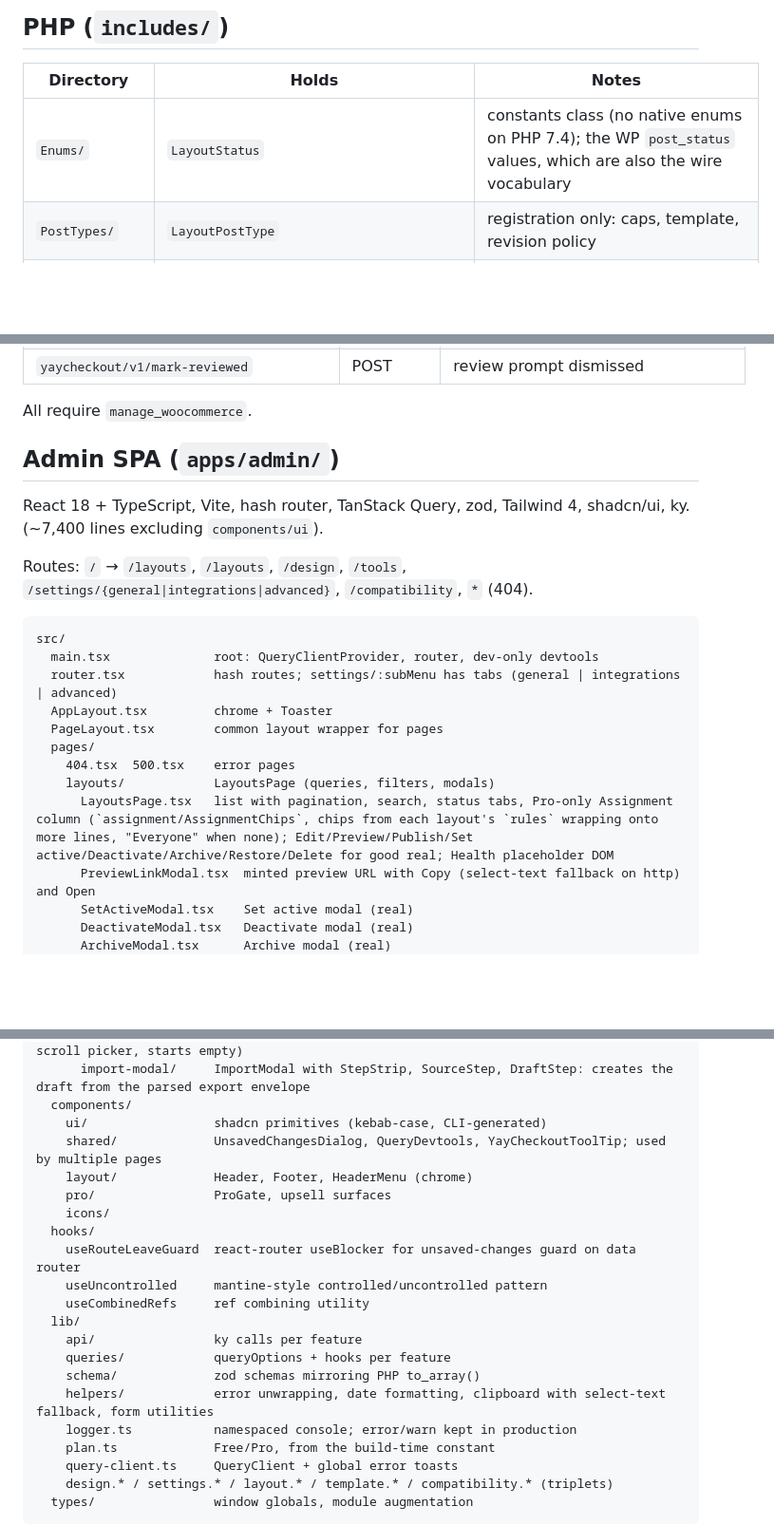
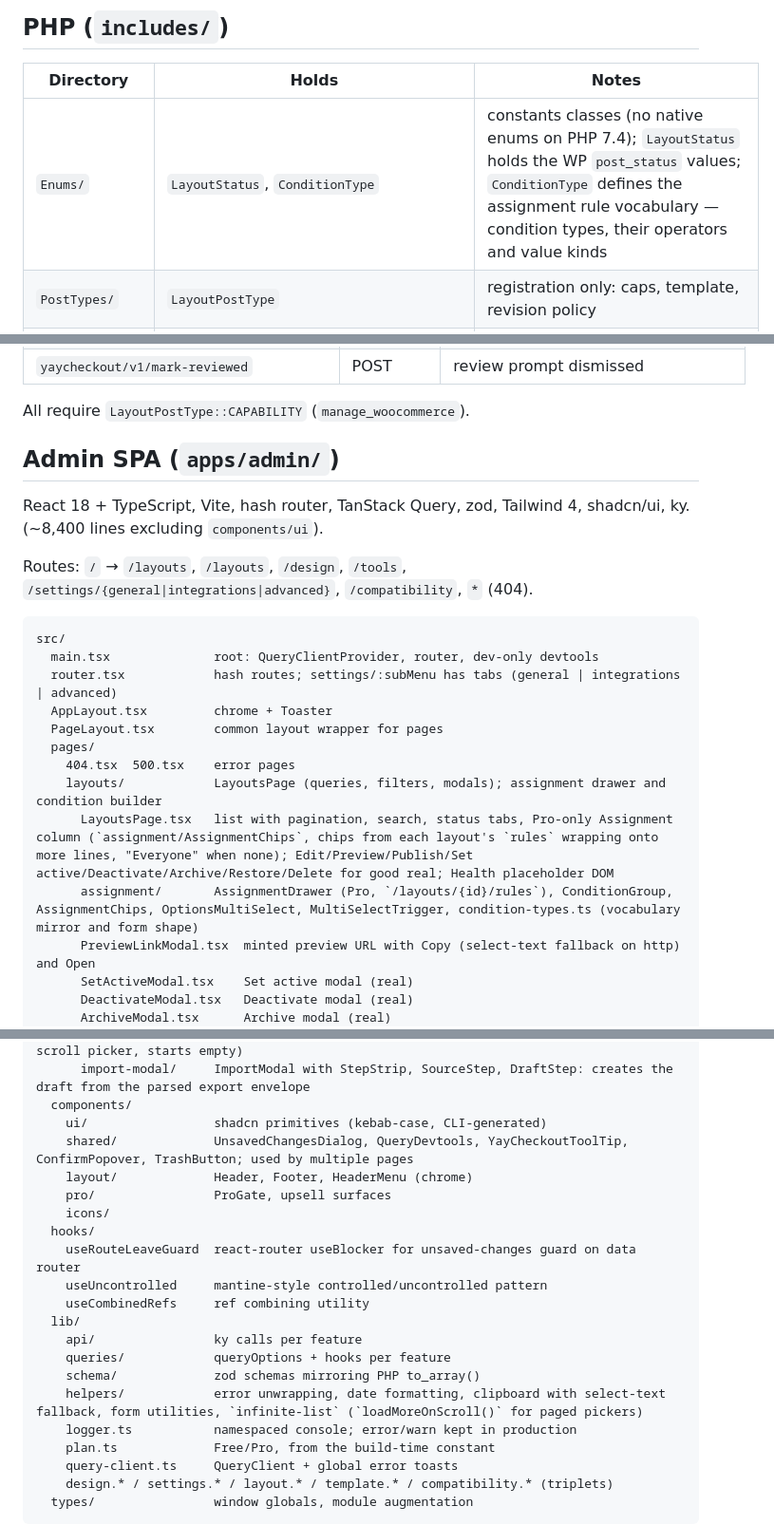
Before and after one commit to YayCommerce/YayCheckout, a Markdown page: docs/codebase-summary.md, 3 parts joined by grey strips. Shown at 95% size. GitHub-like rendering; blank space fills up the shorter version.

```diff
--- a/docs/codebase-summary.md
+++ b/docs/codebase-summary.md
@@ -27,7 +27,7 @@ Classes autoload `YayCheckout\Foo\Bar` → `includes/Foo/Bar.php`. The shared Ya
 
 | Directory | Holds | Notes |
 |---|---|---|
-| `Enums/` | `LayoutStatus` | constants class (no native enums on PHP 7.4); the WP `post_status` values, which are also the wire vocabulary |
+| `Enums/` | `LayoutStatus`, `ConditionType` | constants classes (no native enums on PHP 7.4); `LayoutStatus` holds the WP `post_status` values; `ConditionType` defines the assignment rule vocabulary — condition types, their operators and value kinds |
 | `PostTypes/` | `LayoutPostType` | registration only: caps, template, revision policy |
 | `Models/` | `Layout`, `LayoutQuery`, `Settings`, `Design` | dumb entities; **every storage key constant lives here**; zero WP calls. `Settings` and `Design` own `schema()` (the single description of settings/tokens), `from_option()` (read projection through the schema), and `sanitize()` (strict validation, unknown keys stripped). `LayoutQuery` is immutable value object for filtered/paginated queries. |
 | `Repositories/` | `LayoutRepository`, `SettingsRepository`, `DesignRepository`, `CompatibilityCatalogueRepository` | all storage access: layouts (publish sequence, active-set), settings (get/save/reviewed), design (tokens, presets, CSS), catalogue (transient → remote JSON → fallback) |
@@ -81,11 +81,11 @@ Most classes use `SingletonTrait` and are constructed from `YayCheckout::__const
 | `yaycheckout/v1/settings` | GET/POST | envelope `{ settings, updated_at }`; POST merges over stored settings, strips unknown keys, rejects wrong types/enum values with 400 |
 | `yaycheckout/v1/mark-reviewed` | POST | review prompt dismissed |
 
-All require `manage_woocommerce`.
+All require `LayoutPostType::CAPABILITY` (`manage_woocommerce`).
 
 ## Admin SPA (`apps/admin/`)
 
-React 18 + TypeScript, Vite, hash router, TanStack Query, zod, Tailwind 4, shadcn/ui, ky. (~7,400 lines excluding `components/ui`).
+React 18 + TypeScript, Vite, hash router, TanStack Query, zod, Tailwind 4, shadcn/ui, ky. (~8,400 lines excluding `components/ui`).
 
 Routes: `/` → `/layouts`, `/layouts`, `/design`, `/tools`, `/settings/{general|integrations|advanced}`, `/compatibility`, `*` (404).
 
@@ -97,8 +97,9 @@ src/
   PageLayout.tsx        common layout wrapper for pages
   pages/
     404.tsx  500.tsx    error pages
-    layouts/            LayoutsPage (queries, filters, modals)
+    layouts/            LayoutsPage (queries, filters, modals); assignment drawer and condition builder
       LayoutsPage.tsx   list with pagination, search, status tabs, Pro-only Assignment column (`assignment/AssignmentChips`, chips from each layout's `rules` wrapping onto more lines, "Everyone" when none); Edit/Preview/Publish/Set active/Deactivate/Archive/Restore/Delete for good real; Health placeholder DOM
+      assignment/       AssignmentDrawer (Pro, `/layouts/{id}/rules`), ConditionGroup, AssignmentChips, OptionsMultiSelect, MultiSelectTrigger, condition-types.ts (vocabulary mirror and form shape)
       PreviewLinkModal.tsx  minted preview URL with Copy (select-text fallback on http) and Open
       SetActiveModal.tsx    Set active modal (real)
       DeactivateModal.tsx   Deactivate modal (real)
@@ -118,7 +119,7 @@ src/
       import-modal/     ImportModal with StepStrip, SourceStep, DraftStep: creates the draft from the parsed export envelope
   components/
     ui/                 shadcn primitives (kebab-case, CLI-generated)
-    shared/             UnsavedChangesDialog, QueryDevtools, YayCheckoutToolTip; used by multiple pages
+    shared/             UnsavedChangesDialog, QueryDevtools, YayCheckoutToolTip, ConfirmPopover, TrashButton; used by multiple pages
     layout/             Header, Footer, HeaderMenu (chrome)
     pro/                ProGate, upsell surfaces
     icons/
@@ -130,7 +131,7 @@ src/
     api/                ky calls per feature
     queries/            queryOptions + hooks per feature
     schema/             zod schemas mirroring PHP to_array()
-    helpers/            error unwrapping, date formatting, clipboard with select-text fallback, form utilities
+    helpers/            error unwrapping, date formatting, clipboard with select-text fallback, form utilities, `infinite-list` (`loadMoreOnScroll()` for paged pickers)
     logger.ts           namespaced console; error/warn kept in production
     plan.ts             Free/Pro, from the build-time constant
     query-client.ts     QueryClient + global error toasts
```
Also changed, not shown: other parts of docs/codebase-summary.md (+2 -2 lines), docs/code-standards.md (+1 -1 lines), docs/system-architecture.md (+2 -2 lines).
